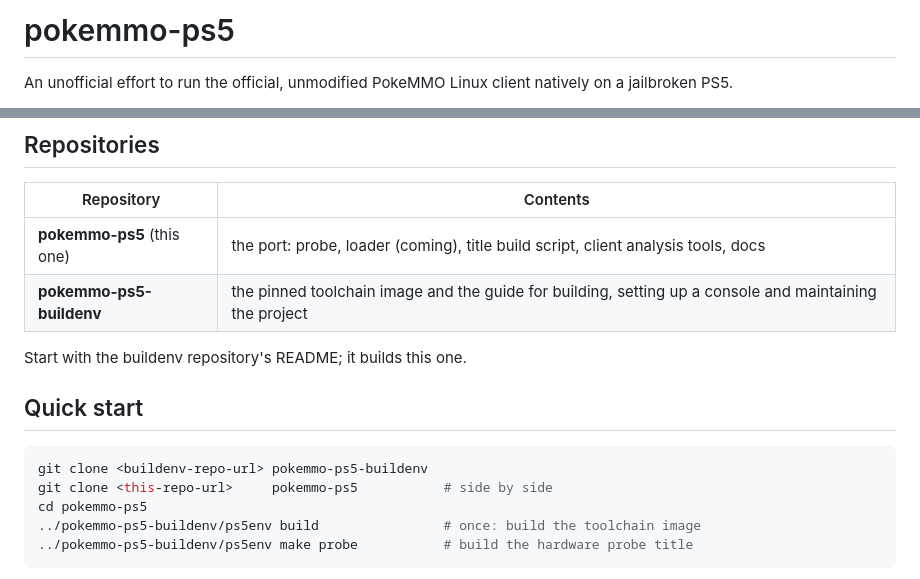
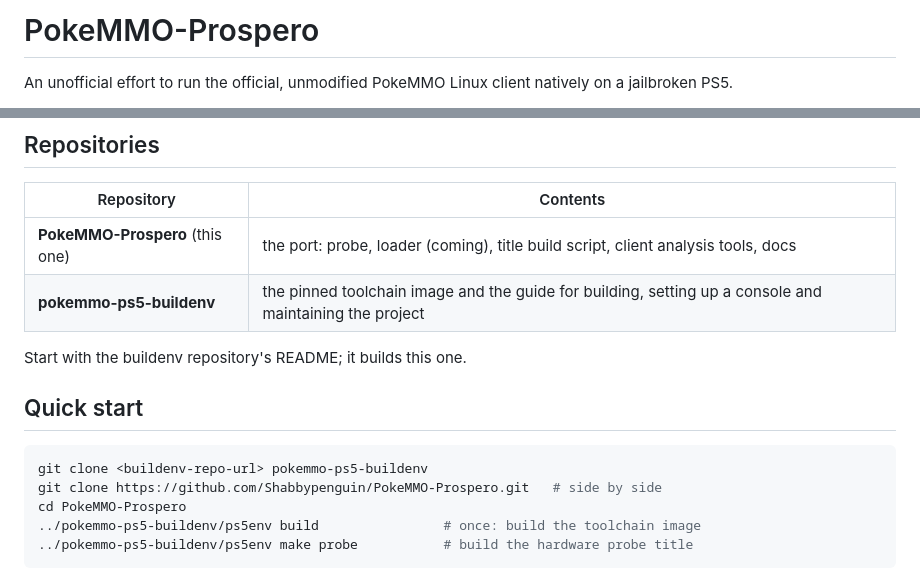
Before and after one commit to Shabbypenguin/PokeMMO-Prospero, a Markdown page: README.md, 2 parts joined by grey strips. GitHub-like rendering.

Commit message:
Name the port repository PokeMMO-Prospero
Co-Authored-By: Claude Opus 5.5 <noreply@anthropic.com>
Claude-Session: https://claude.ai/code/session_01HzQbkEFXi4nusLfwV1VeEd

````diff
--- a/README.md
+++ b/README.md
@@ -1,4 +1,4 @@
-# pokemmo-ps5
+# PokeMMO-Prospero
 
 An unofficial effort to run the official, unmodified PokeMMO Linux client natively on a jailbroken PS5.
 
@@ -21,7 +21,7 @@ The PokeMMO client is **never included** in this repository or its builds: you d
 
 | Repository | Contents |
 |------------|----------|
-| **pokemmo-ps5** (this one) | the port: probe, loader (coming), title build script, client analysis tools, docs |
+| **PokeMMO-Prospero** (this one) | the port: probe, loader (coming), title build script, client analysis tools, docs |
 | **pokemmo-ps5-buildenv** | the pinned toolchain image and the guide for building, setting up a console and maintaining the project |
 
 Start with the buildenv repository's README; it builds this one.
@@ -30,8 +30,8 @@ Start with the buildenv repository's README; it builds this one.
 
 ```bash
 git clone <buildenv-repo-url> pokemmo-ps5-buildenv
-git clone <this-repo-url>     pokemmo-ps5           # side by side
-cd pokemmo-ps5
+git clone https://github.com/Shabbypenguin/PokeMMO-Prospero.git   # side by side
+cd PokeMMO-Prospero
 ../pokemmo-ps5-buildenv/ps5env build                # once: build the toolchain image
 ../pokemmo-ps5-buildenv/ps5env make probe           # build the hardware probe title
 ```
````
